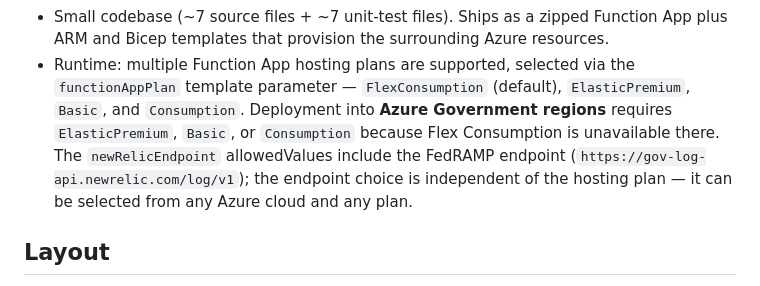
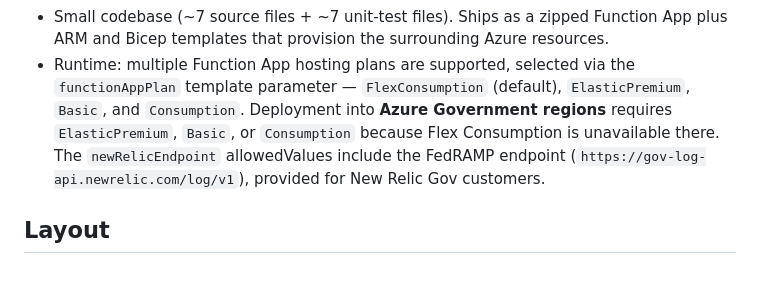
Before and after one commit to newrelic/azure-vnet-flow-logs, a Markdown page: .github/copilot-instructions.md, the part around the change. Drawn GitHub-style.

Commit message:
fix: drop false endpoint-plan coupling from docs and template descriptions

```diff
--- a/.github/copilot-instructions.md
+++ b/.github/copilot-instructions.md
@@ -24,9 +24,8 @@ Copilot cloud-agent onboarding guidance.
   Government regions** requires `ElasticPremium`, `Basic`, or `Consumption`
   because Flex Consumption is unavailable there. The `newRelicEndpoint`
   allowedValues include the FedRAMP endpoint
-  (`https://gov-log-api.newrelic.com/log/v1`); the endpoint choice is
-  independent of the hosting plan — it can be selected from any Azure cloud
-  and any plan.
+  (`https://gov-log-api.newrelic.com/log/v1`), provided for New Relic Gov
+  customers.
 
 ## Layout
 
```
